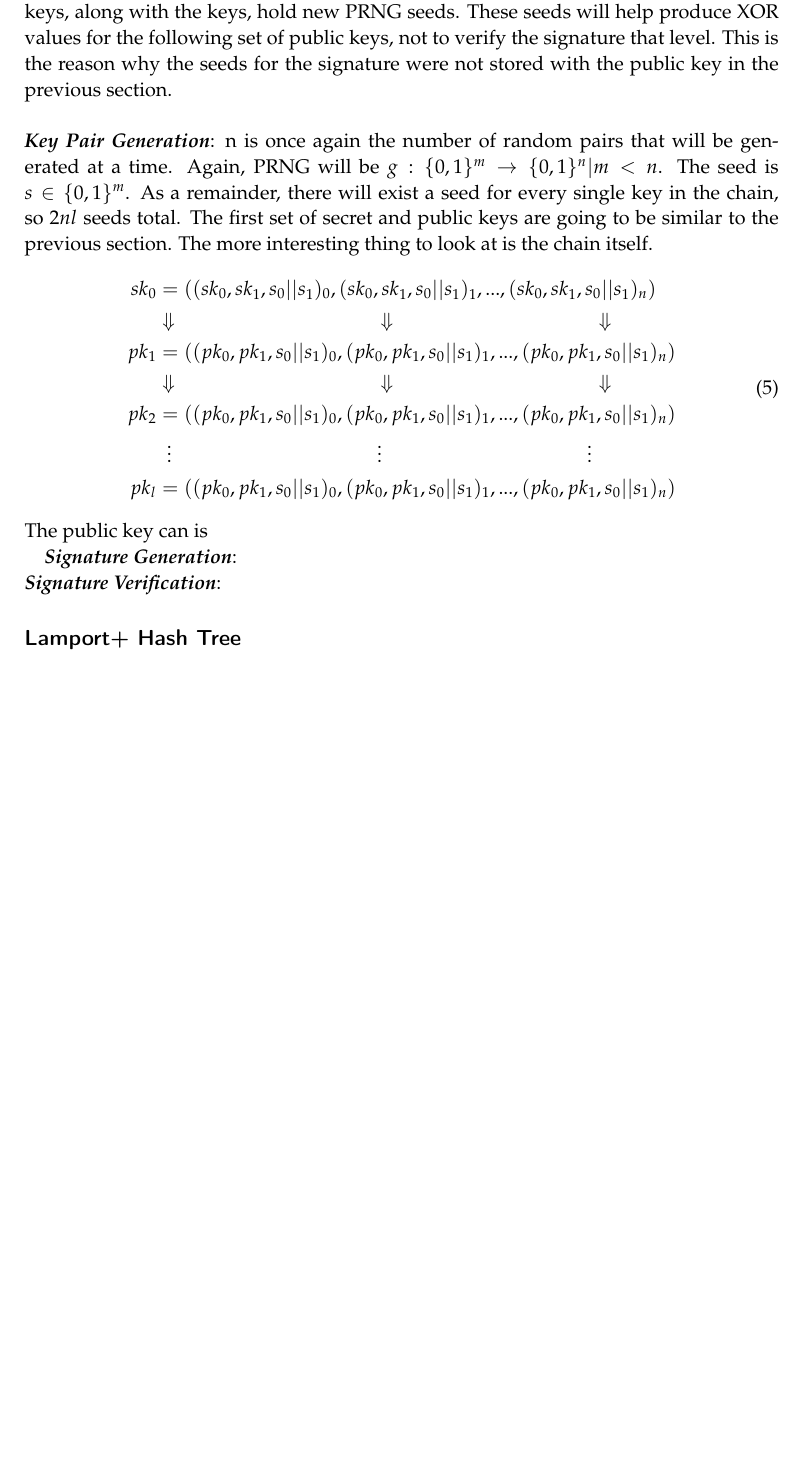
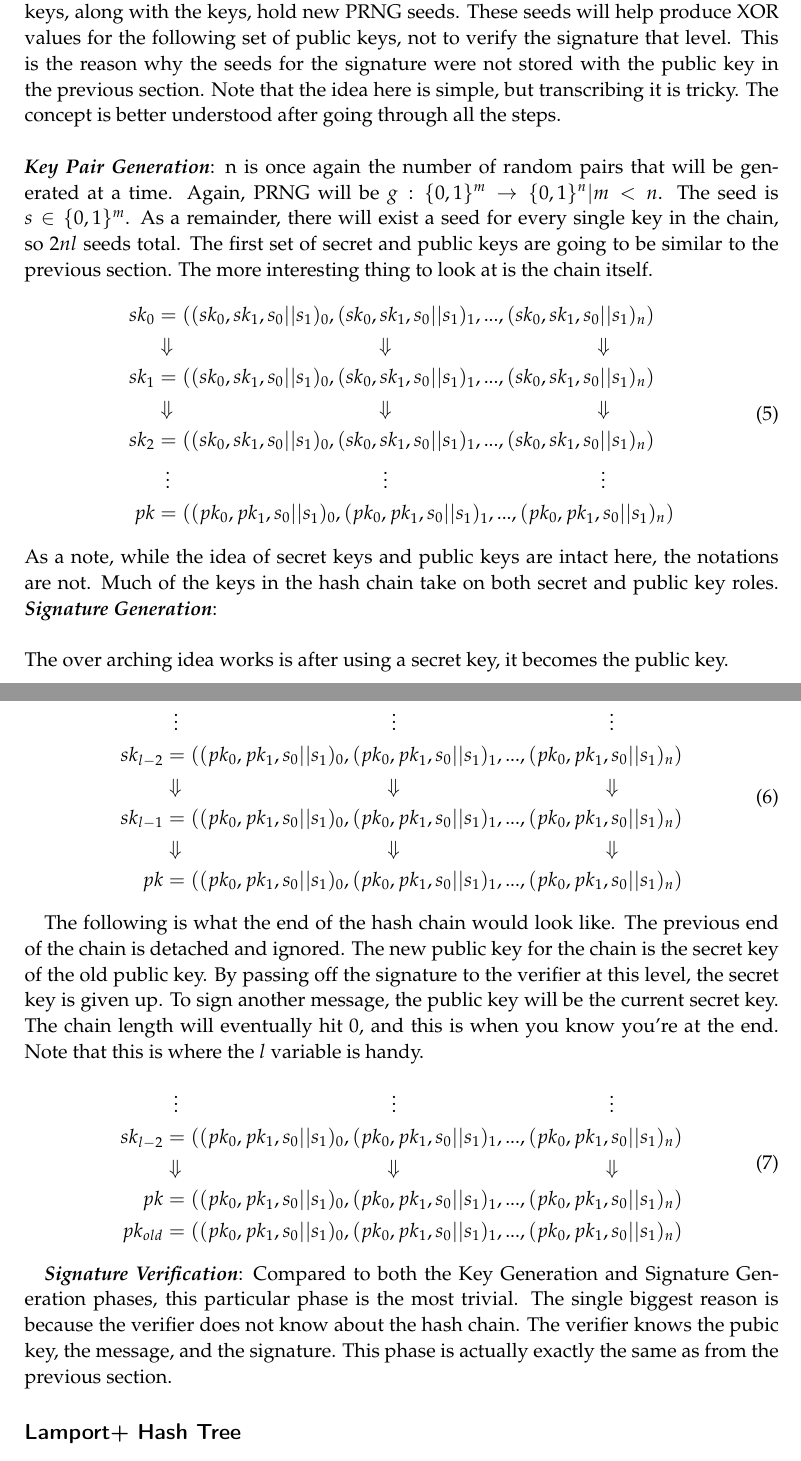
Before and after one commit to narayave/CS419AppCrypto, a LaTeX document (report.tex): part of page 4 of 9 before the commit and two parts of pages 4 and 5 of 10 after it, the two joined at a grey line, cut so that both start at the same text, the shorter picture padded with empty space. Compiled offline with pdfLaTeX.

Commit message:
Hash chain getting complicated to explain

```diff
--- a/report.tex
+++ b/report.tex
@@ -101,24 +101,51 @@ The seed values that are XORed with the secret keys are indeed seeds, which is w
 
 \subsection*{Lamport+ Hash Chain}
 Hash chains aid One-Time signatures to be used multiple times with a single key. This can be applied to the Lamport+ signature scheme. The underlining idea here is that after the public key is generated in the scheme, another set of keys are generated based on the previous public key getting hashed. As you can guess, expect the last public key of the chain, all keys before act as a private key.\\
-There are two important things to make note of here. First off, we introduce a new parameter, which we call $l \in \mathbb{N}$, $l > 0$. This parameter helps keep track of how long the chain is, or many times new public keys have been derived. Secondly, the public keys, along with the keys, hold new PRNG seeds. These seeds will help produce XOR values for the following set of public keys, not to verify the signature that level. This is the reason why the seeds for the signature were not stored with the public key in the previous section.\\ \\
+There are two important things to make note of here. First off, we introduce a new parameter, which we call $l \in \mathbb{N}$, $l > 0$. This parameter helps keep track of how long the chain is, or many times new public keys have been derived. Secondly, the public keys, along with the keys, hold new PRNG seeds. These seeds will help produce XOR values for the following set of public keys, not to verify the signature that level. This is the reason why the seeds for the signature were not stored with the public key in the previous section. Note that the idea here is simple, but transcribing it is tricky. The concept is better understood after going through all the steps.\\ \\
 \textbf{\textit{Key Pair Generation}}: n is once again the number of random pairs that will be generated at a time. Again, PRNG will be $g : \{0,1\}^m \rightarrow \{0,1\}^n | m < n$. The seed is $s \in \{0,1\}^m$. As a remainder, there will exist a seed for every single key in the chain, so $2nl$ seeds total. The first set of secret and public keys are going to be similar to the previous section. The more interesting thing to look at is the chain itself.
 \mathcenter
 \begin{equation}
 \begin{split}
 sk_0 & = ((sk_0, sk_1, s_0||s_1)_0,(sk_0, sk_1, s_0||s_1)_1,...,(sk_0, sk_1, s_0||s_1)_n)\\
 & \Downarrow \hspace{4cm}\Downarrow \hspace{4cm}\Downarrow \\
-pk_1 & = ((pk_0, pk_1, s_0||s_1)_0,(pk_0, pk_1, s_0||s_1)_1,...,(pk_0, pk_1, s_0||s_1)_n) \\
+sk_1 & = ((sk_0, sk_1, s_0||s_1)_0,(sk_0, sk_1, s_0||s_1)_1,...,(sk_0, sk_1, s_0||s_1)_n) \\
 & \Downarrow \hspace{4cm}\Downarrow \hspace{4cm}\Downarrow \\
-pk_2 & = ((pk_0, pk_1, s_0||s_1)_0,(pk_0, pk_1, s_0||s_1)_1,...,(pk_0, pk_1, s_0||s_1)_n) \\
-& \hspace{0.2cm}\vdots \hspace{4cm}\vdots \hspace{4cm}\vdots \\
-pk_l & = ((pk_0, pk_1, s_0||s_1)_0,(pk_0, pk_1, s_0||s_1)_1,...,(pk_0, pk_1, s_0||s_1)_n) \\
+sk_2 & = ((sk_0, sk_1, s_0||s_1)_0,(sk_0, sk_1, s_0||s_1)_1,...,(sk_0, sk_1, s_0||s_1)_n) \\
+& \hspace{0.2cm}\vdots \hspace{4.15cm}\vdots \hspace{4.15cm}\vdots \\
+pk & = ((pk_0, pk_1, s_0||s_1)_0,(pk_0, pk_1, s_0||s_1)_1,...,(pk_0, pk_1, s_0||s_1)_n) \\
 \end{split}
 \end{equation}
-The public key can is
+As a note, while the idea of secret keys and public keys are intact here, the notations are not. Much of the keys in the hash chain take on both secret and public key roles.
+\textbf{\textit{Signature Generation}}: \\ \\
+The over arching idea works is after using a secret key, it becomes the public key.
 
-\textbf{\textit{Signature Generation}}: \\
-\textbf{\textit{Signature Verification}}:
+\mathcenter
+\begin{equation}
+\begin{split}
+& \hspace{0.2cm}\vdots \hspace{4.15cm}\vdots \hspace{4.15cm}\vdots \\
+sk_{l-2} & = ((pk_0, pk_1, s_0||s_1)_0,(pk_0, pk_1, s_0||s_1)_1,...,(pk_0, pk_1, s_0||s_1)_n) \\
+& \Downarrow \hspace{4cm}\Downarrow \hspace{4cm}\Downarrow \\
+sk_{l-1} & = ((pk_0, pk_1, s_0||s_1)_0,(pk_0, pk_1, s_0||s_1)_1,...,(pk_0, pk_1, s_0||s_1)_n) \\
+& \Downarrow \hspace{4cm}\Downarrow \hspace{4cm}\Downarrow \\
+pk & = ((pk_0, pk_1, s_0||s_1)_0,(pk_0, pk_1, s_0||s_1)_1,...,(pk_0, pk_1, s_0||s_1)_n) \\
+\end{split}
+\end{equation}
+
+The following is what the end of the hash chain would look like. The previous end of the chain is detached and ignored. The new public key for the chain is the secret key of the old public key. By passing off the signature to the verifier at this level, the secret key is given up. To sign another message, the public key will be the current secret key. The chain length will eventually hit 0, and this is when you know you're at the end. Note that this is where the $l$ variable is handy.
+\mathcenter
+\begin{equation}
+\begin{split}
+& \hspace{0.2cm}\vdots \hspace{4.15cm}\vdots \hspace{4.15cm}\vdots \\
+sk_{l-2} & = ((pk_0, pk_1, s_0||s_1)_0,(pk_0, pk_1, s_0||s_1)_1,...,(pk_0, pk_1, s_0||s_1)_n) \\
+& \Downarrow \hspace{4cm}\Downarrow \hspace{4cm}\Downarrow \\
+pk & = ((pk_0, pk_1, s_0||s_1)_0,(pk_0, pk_1, s_0||s_1)_1,...,(pk_0, pk_1, s_0||s_1)_n) \\
+pk_{old} & = ((pk_0, pk_1, s_0||s_1)_0,(pk_0, pk_1, s_0||s_1)_1,...,(pk_0, pk_1, s_0||s_1)_n)
+\end{split}
+\end{equation}
+
+
+\textbf{\textit{Signature Verification}}: Compared to both the Key Generation and Signature Generation phases, this particular phase is the most trivial. The single biggest reason is because the verifier does not know about the hash chain. The verifier knows the pubic key, the message, and the signature. This phase is actually exactly the same as from the previous section.
+
 
 %To properly use this hash chain, it's important to know the end of the chain. Imagine the length of the chain is 10. This chain can sign 10 messages. To verify a message, the 9th key down the chain is released. The $l$ parameter should then be decremented. When another message needs to be signed, then the 8th key should be released, and $l$ should be decremented. Once $l$ hits 0, there are no more messages that can be used. The random elements set does not need to be modified, because the subset $r_{1,...,l}$ automatically changes.\\
 
```
Also changed, not shown: report.pdf, 3 other files.
